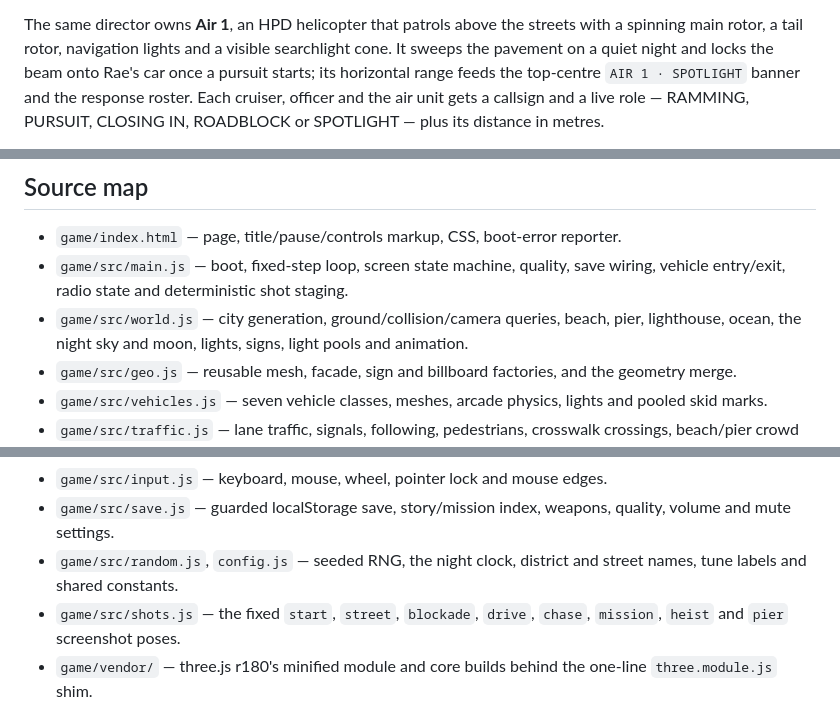
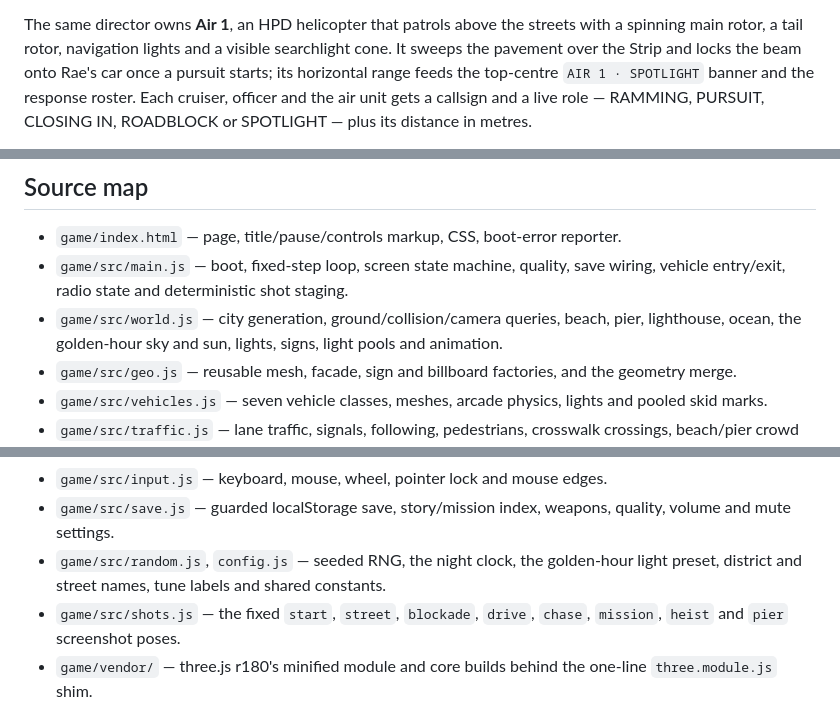
Before and after one commit to sondero-ai/neon-harbor, a Markdown page: README.md, 3 parts joined by grey strips. Drawn GitHub-style.

```diff
--- a/README.md
+++ b/README.md
@@ -159,7 +161,7 @@ paints the wasted/busted overlay, takes a cut of the cash and respawns Rae.
 
 The same director owns **Air 1**, an HPD helicopter that patrols above the
 streets with a spinning main rotor, a tail rotor, navigation lights and a
-visible searchlight cone. It sweeps the pavement on a quiet night and locks the
+visible searchlight cone. It sweeps the pavement over the Strip and locks the
 beam onto Rae's car once a pursuit starts; its horizontal range feeds the
 top-centre `AIR 1 · SPOTLIGHT` banner and the response roster. Each cruiser,
 officer and the air unit gets a callsign and a live role — RAMMING, PURSUIT,
@@ -281,8 +285,8 @@ libraries, no generated bundles and no binary assets in `game/`.
 - `game/src/main.js` — boot, fixed-step loop, screen state machine, quality,
   save wiring, vehicle entry/exit, radio state and deterministic shot staging.
 - `game/src/world.js` — city generation, ground/collision/camera queries, beach,
-  pier, lighthouse, ocean, the night sky and moon, lights, signs, light pools
-  and animation.
+  pier, lighthouse, ocean, the golden-hour sky and sun, lights, signs, light
+  pools and animation.
 - `game/src/geo.js` — reusable mesh, facade, sign and billboard factories, and
   the geometry merge.
 - `game/src/vehicles.js` — seven vehicle classes, meshes, arcade physics,
@@ -311,8 +315,9 @@ libraries, no generated bundles and no binary assets in `game/`.
 - `game/src/input.js` — keyboard, mouse, wheel, pointer lock and mouse edges.
 - `game/src/save.js` — guarded localStorage save, story/mission index, weapons,
   quality, volume and mute settings.
-- `game/src/random.js`, `config.js` — seeded RNG, the night clock, district and
-  street names, tune labels and shared constants.
+- `game/src/random.js`, `config.js` — seeded RNG, the night clock, the
+  golden-hour light preset, district and street names, tune labels and shared
+  constants.
 - `game/src/shots.js` — the fixed `start`, `street`, `blockade`, `drive`,
   `chase`, `mission`, `heist` and `pier` screenshot poses.
 - `game/vendor/` — three.js r180's minified module and core builds behind the
```
Also changed, not shown: other parts of README.md (+22 -18 lines), screenshots/1-cover.jpg, screenshots/2-street.jpg, screenshots/3-mission.jpg, screenshots/4-title.jpg, 4 other files.
